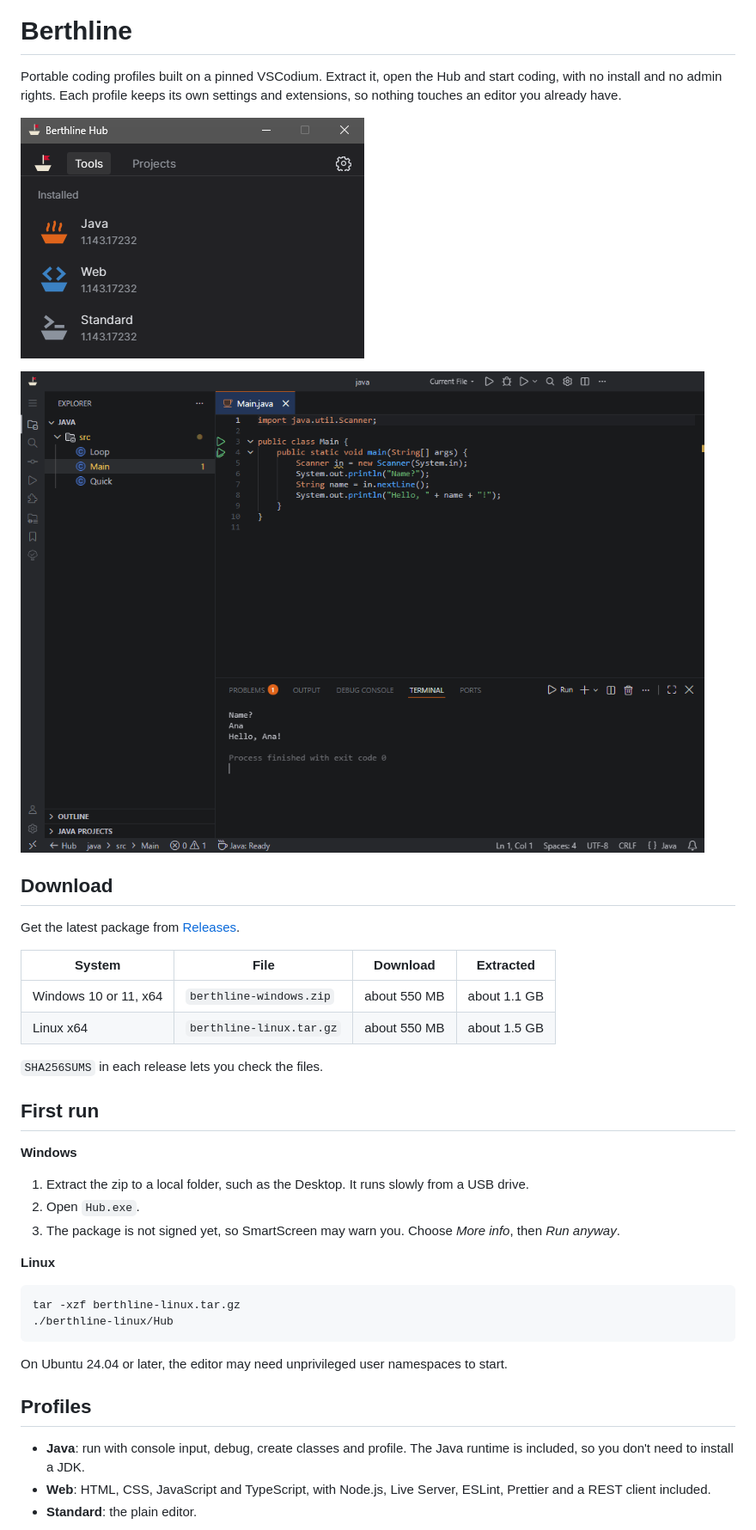
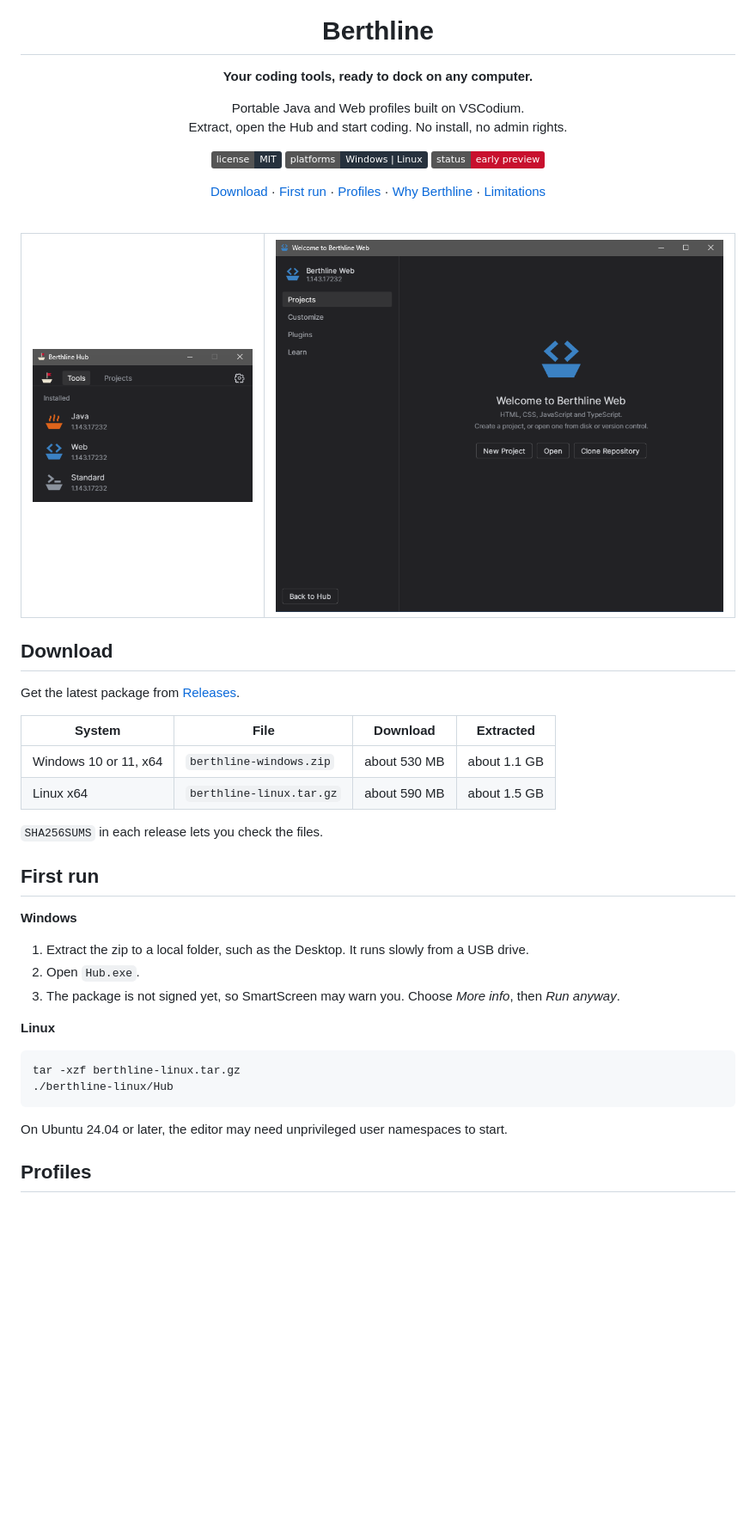
Before and after one commit to RichardSpinola/berthline, a Markdown page: README.md, the part around one of its changes. Shown at 86% size. Rendered like a GitHub page; pictures changed too: docs/images/welcome.png (added); badges without logos; blank space fills up the shorter version.

Commit message:
Give the README a new look and explain the name and design

````diff
--- a/README.md
+++ b/README.md
@@ -1,28 +8,48 @@
 # Berthline
 
-Portable coding profiles built on a pinned VSCodium. Extract it, open the Hub and start coding, with no install and no admin rights. Each profile keeps its own settings and extensions, so nothing touches an editor you already have.
+**Your coding tools, ready to dock on any computer.**
 
-![Berthline Hub](docs/images/hub.png)
+Portable Java and Web profiles built on VSCodium.<br>
+Extract, open the Hub and start coding. No install, no admin rights.
 
-![Java profile](docs/images/java.png)
+[![License: MIT](https://img.shields.io/badge/license-MIT-26313D)](LICENSE)
+![Platforms: Windows and Linux](https://img.shields.io/badge/platforms-Windows%20%7C%20Linux-26313D)
+![Status: early preview](https://img.shields.io/badge/status-early%20preview-C8102E)
+
+[Download](#download) · [First run](#first-run) · [Profiles](#profiles) · [Why Berthline](#why-berthline) · [Limitations](#limitations)
+
+</div>
+
+<br>
+
+<table>
+  <tr>
+    <td width="34%"><img src="docs/images/hub.png" alt="Berthline Hub listing the Java, Web and Standard apps"></td>
+    <td width="66%"><img src="docs/images/welcome.png" alt="Welcome screen of Berthline Web"></td>
+  </tr>
+</table>
 
 ## Download
+
 Get the latest package from [Releases](https://github.com/RichardSpinola/berthline/releases).
 
 | System | File | Download | Extracted |
 |---|---|---|---|
-| Windows 10 or 11, x64 | `berthline-windows.zip` | about 550 MB | about 1.1 GB |
-| Linux x64 | `berthline-linux.tar.gz` | about 550 MB | about 1.5 GB |
+| Windows 10 or 11, x64 | `berthline-windows.zip` | about 530 MB | about 1.1 GB |
+| Linux x64 | `berthline-linux.tar.gz` | about 590 MB | about 1.5 GB |
 
 `SHA256SUMS` in each release lets you check the files.
 
 ## First run
+
 **Windows**
+
 1. Extract the zip to a local folder, such as the Desktop. It runs slowly from a USB drive.
 2. Open `Hub.exe`.
 3. The package is not signed yet, so SmartScreen may warn you. Choose *More info*, then *Run anyway*.
 
 **Linux**
+
 ```bash
 tar -xzf berthline-linux.tar.gz
 ./berthline-linux/Hub
@@ -31,7 +58,4 @@ tar -xzf berthline-linux.tar.gz
 On Ubuntu 24.04 or later, the editor may need unprivileged user namespaces to start.
 
 ## Profiles
-- **Java**: run with console input, debug, create classes and profile. The Java runtime is included, so you don't need to install a JDK.
-- **Web**: HTML, CSS, JavaScript and TypeScript, with Node.js, Live Server, ESLint, Prettier and a REST client included.
-- **Standard**: the plain editor.
 
````
Also changed, not shown: other parts of README.md (+40 -2 lines), 2 other files.
